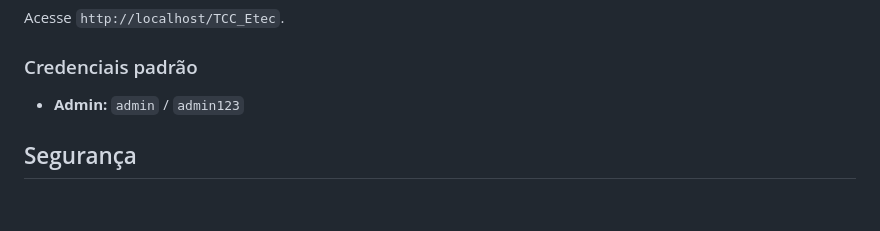
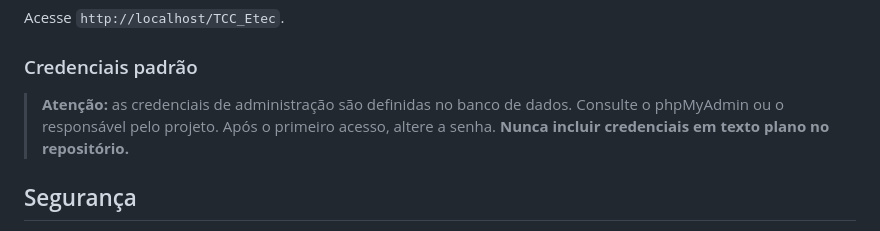
Before and after one commit to VitaoDeveloper/TCC_Etec, a Markdown page: README.md, the part around the change. GitHub-like rendering; blank space fills up the shorter version.

Commit message:
docs: remove admin123 em texto puro, corrige README
- Substitui credencial admin/admin123 por aviso genérico em README.md
- Nenhuma senha em texto puro permanece em nenhum .md do repositório

```diff
--- a/README.md
+++ b/README.md
@@ -107,7 +107,7 @@ Acesse `http://localhost/TCC_Etec`.
 
 ### Credenciais padrão
 
-- **Admin:** `admin` / `admin123`
+> **Atenção:** as credenciais de administração são definidas no banco de dados. Consulte o phpMyAdmin ou o responsável pelo projeto. Após o primeiro acesso, altere a senha. **Nunca incluir credenciais em texto plano no repositório.**
 
 ## Segurança
 
```
